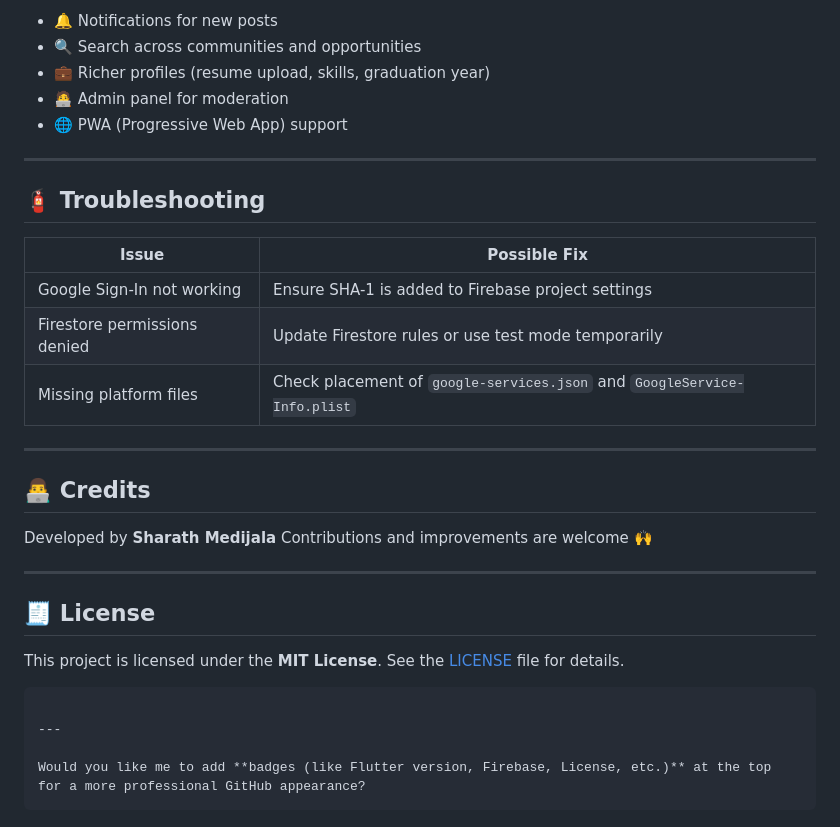
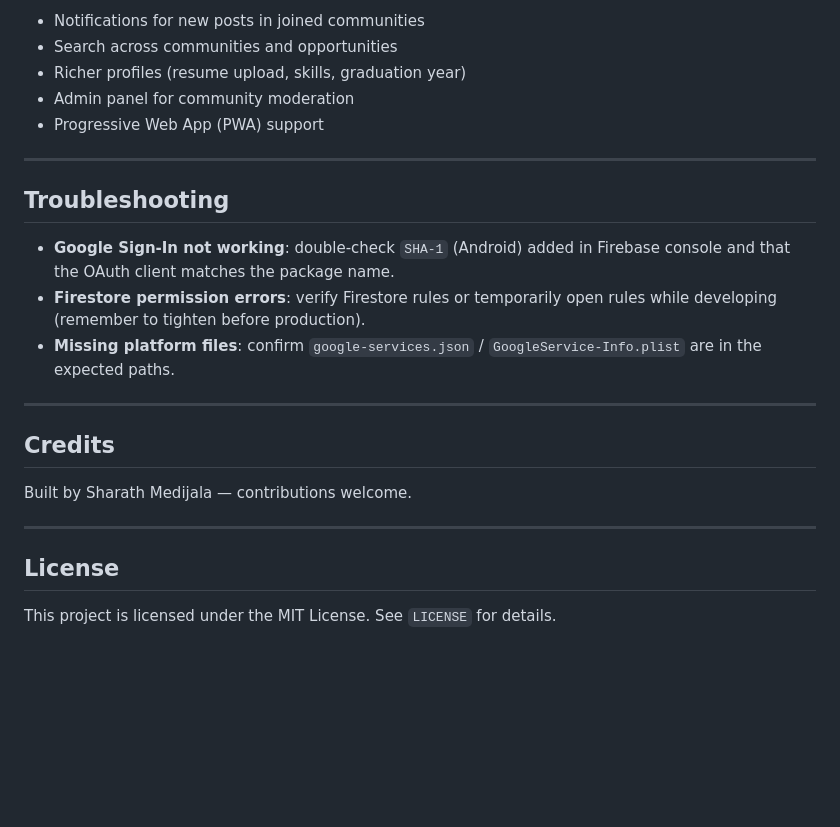
Before and after one commit to Sharathmedijala/Alumni-connect, a Markdown page: README.md, the part around the change printed below. GitHub-like rendering; blank space fills up the shorter version.

````diff
--- a/README.md
+++ b/README.md
@@ -175,37 +157,26 @@ Please include screenshots for UI updates when possible.
 
-* 🔔 Notifications for new posts
-* 🔍 Search across communities and opportunities
-* 💼 Richer profiles (resume upload, skills, graduation year)
-* 🧑‍💻 Admin panel for moderation
-* 🌐 PWA (Progressive Web App) support
+* Notifications for new posts in joined communities
+* Search across communities and opportunities
+* Richer profiles (resume upload, skills, graduation year)
+* Admin panel for community moderation
+* Progressive Web App (PWA) support
 
 ---
 
-## 🧯 Troubleshooting
+## Troubleshooting
 
-| Issue                        | Possible Fix                                                             |
-| ---------------------------- | ------------------------------------------------------------------------ |
-| Google Sign-In not working   | Ensure SHA-1 is added to Firebase project settings                       |
-| Firestore permissions denied | Update Firestore rules or use test mode temporarily                      |
-| Missing platform files       | Check placement of `google-services.json` and `GoogleService-Info.plist` |
+* **Google Sign-In not working**: double-check `SHA-1` (Android) added in Firebase console and that the OAuth client matches the package name.
+* **Firestore permission errors**: verify Firestore rules or temporarily open rules while developing (remember to tighten before production).
+* **Missing platform files**: confirm `google-services.json` / `GoogleService-Info.plist` are in the expected paths.
 
 ---
 
-## 👨‍💻 Credits
+## Credits
 
-Developed by **Sharath Medijala**
-Contributions and improvements are welcome 🙌
+Built by Sharath Medijala — contributions welcome.
 
 ---
 
-## 🧾 License
+## License
 
-This project is licensed under the **MIT License**.
-See the [LICENSE](./LICENSE) file for details.
-
-```
-
----
-
-Would you like me to add **badges (like Flutter version, Firebase, License, etc.)** at the top for a more professional GitHub appearance?
-```
+This project is licensed under the MIT License. See `LICENSE` for details.
````
Also changed, not shown: other parts of README.md (+82 -100 lines).
